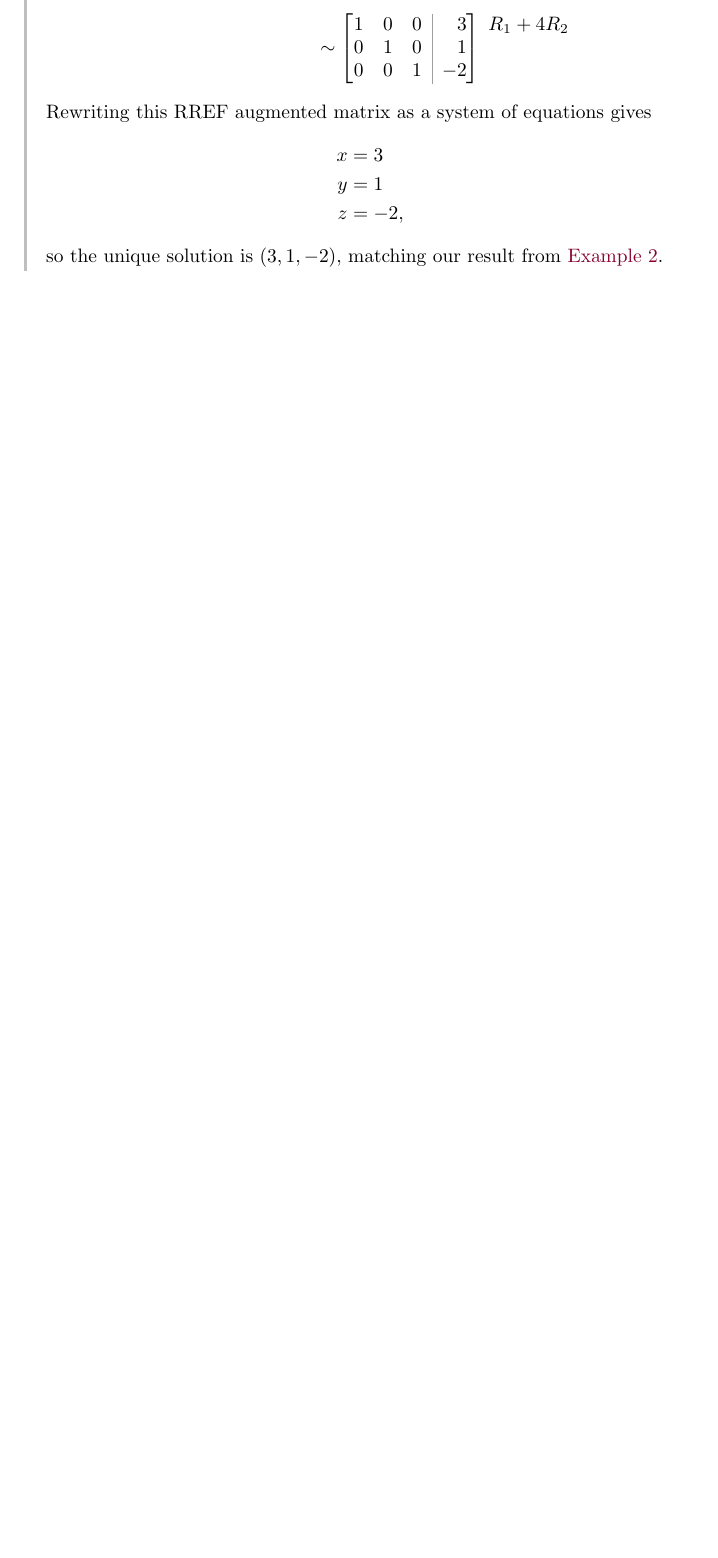
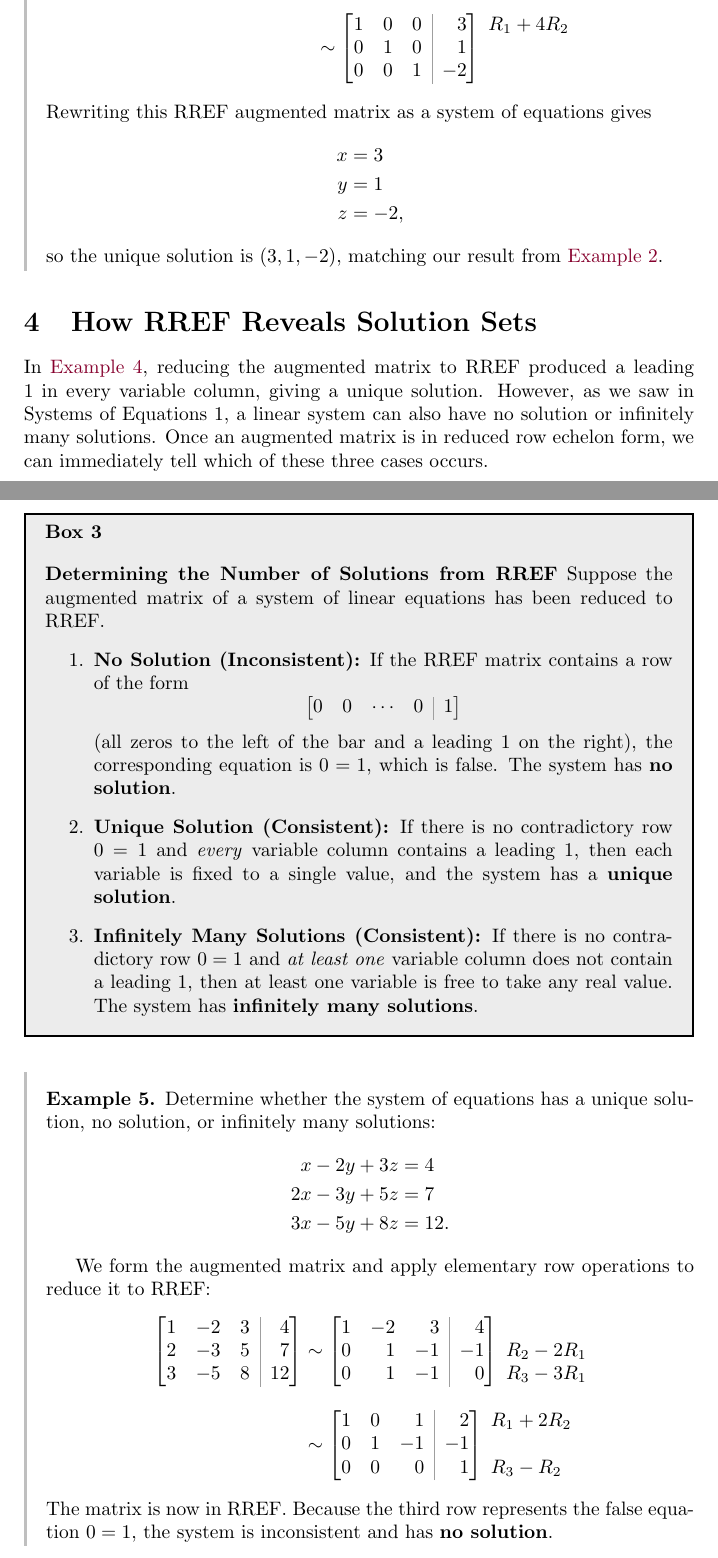
Before and after one commit to jackeddielove/pure-precalculus, a LaTeX document (tex/02-systems-of-equations-2.tex): part of page 6 of 6 before the commit and two parts of pages 6 and 7 of 8 after it, the two joined at a grey line, cut so that both start at the same text, the shorter picture padded with empty space. Compiled offline with pdfLaTeX.

Commit message:
create doenet exercises for SOE-2 create rref section in SOE-2

```diff
--- a/tex/02-systems-of-equations-2.tex
+++ b/tex/02-systems-of-equations-2.tex
@@ -304,4 +304,60 @@ z &= -2,
 so the unique solution is \((3, 1, -2)\), matching our result from \cref{ex:row-operations}.
 \end{example}
 
+\section{How RREF Reveals Solution Sets}\label{sec:RREF-solution-sets}
 
+In \cref{ex:gauss-jordan}, reducing the augmented matrix to RREF produced a leading \(1\) in every variable column, giving a unique solution. However, as we saw in Systems of Equations 1, a linear system can also have no solution or infinitely many solutions. Once an augmented matrix is in reduced row echelon form, we can immediately tell which of these three cases occurs.
+
+\begin{calloutbox}
+\textbf{Determining the Number of Solutions from RREF} Suppose the augmented matrix of a system of linear equations has been reduced to RREF.
+\begin{enumerate}
+    \item \textbf{No Solution (Inconsistent):} If the RREF matrix contains a row of the form
+    \[
+    \begin{augmatrix}{rrrr} 0 & 0 & \cdots & 0 & 1 \end{augmatrix}
+    \]
+    (all zeros to the left of the bar and a leading \(1\) on the right), the corresponding equation is \(0 = 1\), which is false. The system has \textbf{no solution}.
+    \item \textbf{Unique Solution (Consistent):} If there is no contradictory row \(0 = 1\) and \emph{every} variable column contains a leading \(1\), then each variable is fixed to a single value, and the system has a \textbf{unique solution}.
+    \item \textbf{Infinitely Many Solutions (Consistent):} If there is no contradictory row \(0 = 1\) and \emph{at least one} variable column does not contain a leading \(1\), then at least one variable is free to take any real value. The system has \textbf{infinitely many solutions}.
+\end{enumerate}
+\end{calloutbox}
+
+\begin{example}\label{ex:rref-inconsistent}
+Determine whether the system of equations has a unique solution, no solution, or infinitely many solutions:
+\begin{align*}
+x - 2y + 3z &= 4 \\
+2x - 3y + 5z &= 7 \\
+3x - 5y + 8z &= 12.
+\end{align*}
+
+We form the augmented matrix and apply elementary row operations to reduce it to RREF:
+\begin{align*}
+\begin{augmatrix}{rrr}
+1 & -2 & 3 & 4 \\
+2 & -3 & 5 & 7 \\
+3 & -5 & 8 & 12
+\end{augmatrix}
+&\sim
+\begin{augmatrix}{rrr}
+1 & -2 & 3 & 4 \\
+0 & 1 & -1 & -1 \\
+0 & 1 & -1 & 0
+\end{augmatrix}
+\begin{rowops}
+\vphantom{0} \\
+R_2 - 2R_1 \\
+R_3 - 3R_1
+\end{rowops} \\[8pt]
+&\sim
+\begin{augmatrix}{rrr}
+1 & 0 & 1 & 2 \\
+0 & 1 & -1 & -1 \\
+0 & 0 & 0 & 1
+\end{augmatrix}
+\begin{rowops}
+R_1 + 2R_2 \\
+\vphantom{0} \\
+R_3 - R_2
+\end{rowops}
+\end{align*}
+The matrix is now in RREF. Because the third row represents the false equation \(0 = 1\), the system is inconsistent and has \textbf{no solution}.
+\end{example}
```
Also changed, not shown: tex/02-systems-of-equations-2.tex (50 more changed lines), 1 other file.
